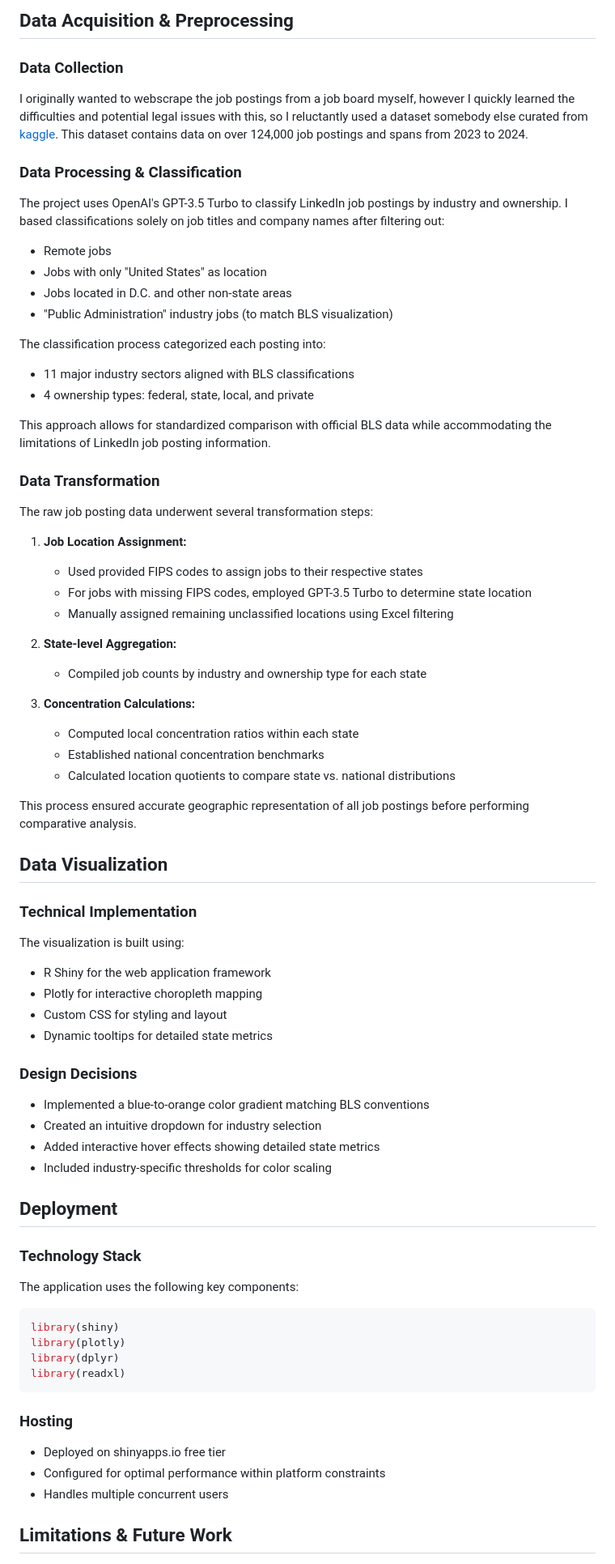
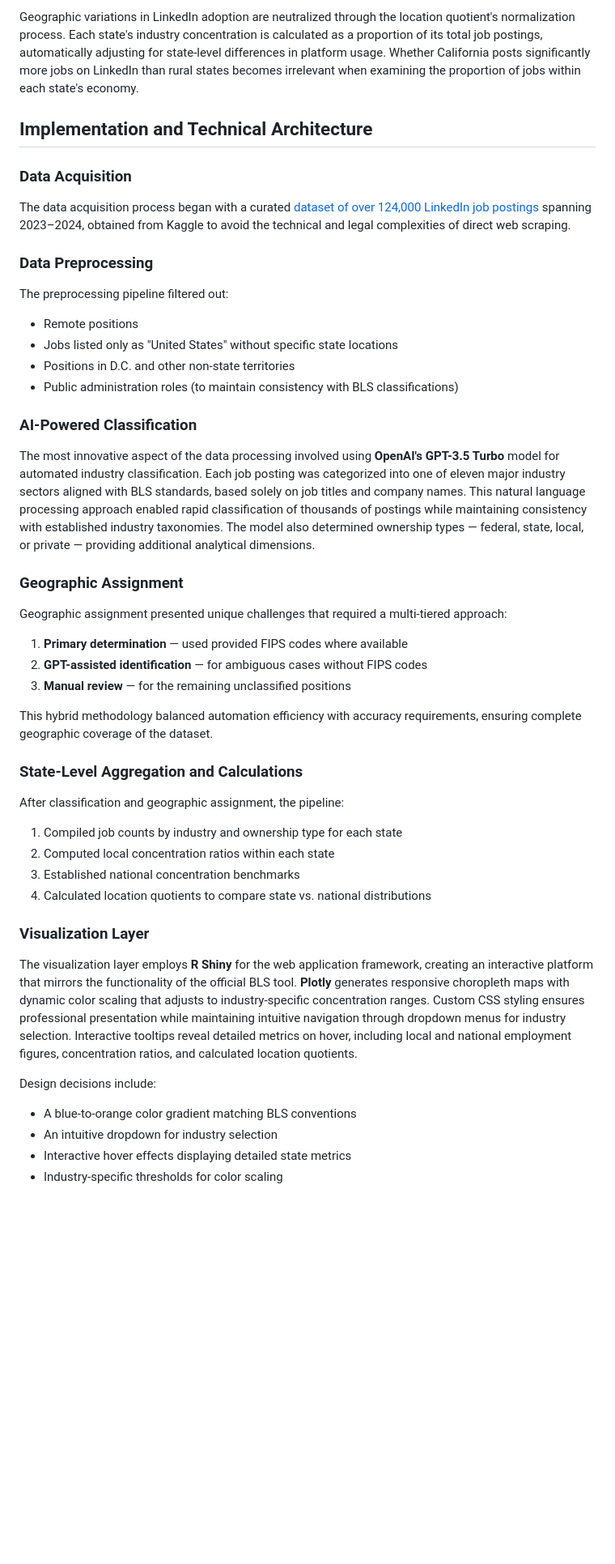
Before and after one commit to david-p-sorensen/Location-Quotient-Visualization, a Markdown page: README.md, the part around one of its changes. Shown at 81% size. Drawn GitHub-style; blank space fills up the shorter version.

Commit message:
Revise README with comprehensive project details
Expanded the README to include detailed project insights, methodology, and technical implementation.

````diff
--- a/README.md
+++ b/README.md
@@ -60,67 +48,52 @@ The application is hosted at https://david-p-sorensen.shinyapps.io/location-quot
 
-## Data Acquisition & Preprocessing
-### Data Collection
-I originally wanted to webscrape the job postings from a job board myself, however I quickly learned the difficulties and potential legal issues with this, so I reluctantly used a dataset somebody else curated from [kaggle](https://www.kaggle.com/datasets/arshkon/linkedin-job-postings/data). This dataset contains data on over 124,000 job postings and spans from 2023 to 2024.
+Geographic variations in LinkedIn adoption are neutralized through the location quotient's normalization process. Each state's industry concentration is calculated as a proportion of its total job postings, automatically adjusting for state-level differences in platform usage. Whether California posts significantly more jobs on LinkedIn than rural states becomes irrelevant when examining the proportion of jobs within each state's economy.
 
-### Data Processing & Classification
-The project uses OpenAI's GPT-3.5 Turbo to classify LinkedIn job postings by industry and ownership. I based classifications solely on job titles and company names after filtering out:
+## Implementation and Technical Architecture
 
-- Remote jobs
-- Jobs with only "United States" as location
-- Jobs located in D.C. and other non-state areas
-- "Public Administration" industry jobs (to match BLS visualization)
+### Data Acquisition
 
-The classification process categorized each posting into:
+The data acquisition process began with a curated [dataset of over 124,000 LinkedIn job postings](https://www.kaggle.com/datasets/arshkon/linkedin-job-postings/data) spanning 2023–2024, obtained from Kaggle to avoid the technical and legal complexities of direct web scraping.
 
-- 11 major industry sectors aligned with BLS classifications
-- 4 ownership types: federal, state, local, and private
+### Data Preprocessing
 
-This approach allows for standardized comparison with official BLS data while accommodating the limitations of LinkedIn job posting information.
+The preprocessing pipeline filtered out:
 
-### Data Transformation
-The raw job posting data underwent several transformation steps:
+- Remote positions
+- Jobs listed only as "United States" without specific state locations
+- Positions in D.C. and other non-state territories
+- Public administration roles (to maintain consistency with BLS classifications)
 
-1. **Job Location Assignment:**
-    - Used provided FIPS codes to assign jobs to their respective states
-    - For jobs with missing FIPS codes, employed GPT-3.5 Turbo to determine state location
-    - Manually assigned remaining unclassified locations using Excel filtering
+### AI-Powered Classification
 
-2. **State-level Aggregation:**
-    - Compiled job counts by industry and ownership type for each state
-3. **Concentration Calculations:**
-    - Computed local concentration ratios within each state
-    - Established national concentration benchmarks
-    - Calculated location quotients to compare state vs. national distributions
+The most innovative aspect of the data processing involved using **OpenAI's GPT-3.5 Turbo** model for automated industry classification. Each job posting was categorized into one of eleven major industry sectors aligned with BLS standards, based solely on job titles and company names. This natural language processing approach enabled rapid classification of thousands of postings while maintaining consistency with established industry taxonomies. The model also determined ownership types — federal, state, local, or private — providing additional analytical dimensions.
 
-This process ensured accurate geographic representation of all job postings before performing comparative analysis.
+### Geographic Assignment
 
-## Data Visualization
-### Technical Implementation
-The visualization is built using:
-- R Shiny for the web application framework
-- Plotly for interactive choropleth mapping
-- Custom CSS for styling and layout
-- Dynamic tooltips for detailed state metrics
+Geographic assignment presented unique challenges that required a multi-tiered approach:
 
-### Design Decisions
-- Implemented a blue-to-orange color gradient matching BLS conventions
-- Created an intuitive dropdown for industry selection
-- Added interactive hover effects showing detailed state metrics
-- Included industry-specific thresholds for color scaling
+1. **Primary determination** — used provided FIPS codes where available
+2. **GPT-assisted identification** — for ambiguous cases without FIPS codes
+3. **Manual review** — for the remaining unclassified positions
 
-## Deployment
-### Technology Stack
-The application uses the following key components:
-```r
-library(shiny)
-library(plotly)
-library(dplyr)
-library(readxl)
-```
+This hybrid methodology balanced automation efficiency with accuracy requirements, ensuring complete geographic coverage of the dataset.
 
-### Hosting
-- Deployed on shinyapps.io free tier
-- Configured for optimal performance within platform constraints
-- Handles multiple concurrent users
+### State-Level Aggregation and Calculations
 
-## Limitations & Future Work
+After classification and geographic assignment, the pipeline:
+
+1. Compiled job counts by industry and ownership type for each state
+2. Computed local concentration ratios within each state
+3. Established national concentration benchmarks
+4. Calculated location quotients to compare state vs. national distributions
+
+### Visualization Layer
+
+The visualization layer employs **R Shiny** for the web application framework, creating an interactive platform that mirrors the functionality of the official BLS tool. **Plotly** generates responsive choropleth maps with dynamic color scaling that adjusts to industry-specific concentration ranges. Custom CSS styling ensures professional presentation while maintaining intuitive navigation through dropdown menus for industry selection. Interactive tooltips reveal detailed metrics on hover, including local and national employment figures, concentration ratios, and calculated location quotients.
+
+Design decisions include:
+
+- A blue-to-orange color gradient matching BLS conventions
+- An intuitive dropdown for industry selection
+- Interactive hover effects displaying detailed state metrics
+- Industry-specific thresholds for color scaling
+
````
Also changed, not shown: other parts of README.md (+93 -57 lines).
